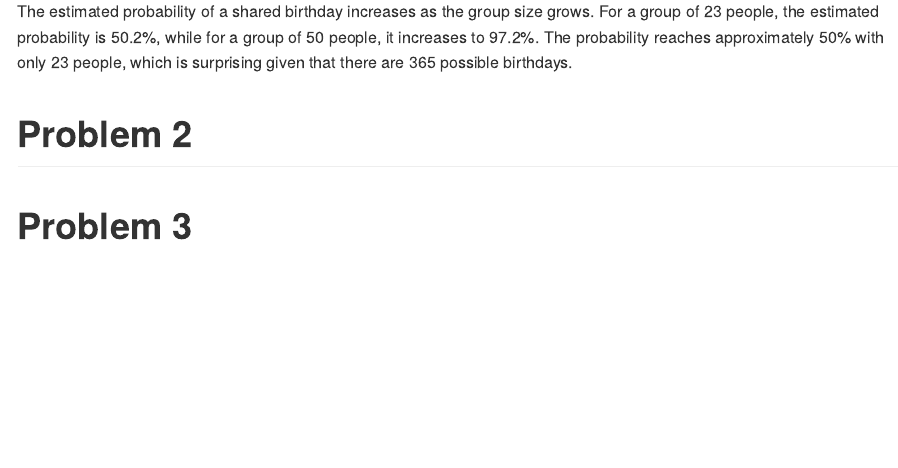
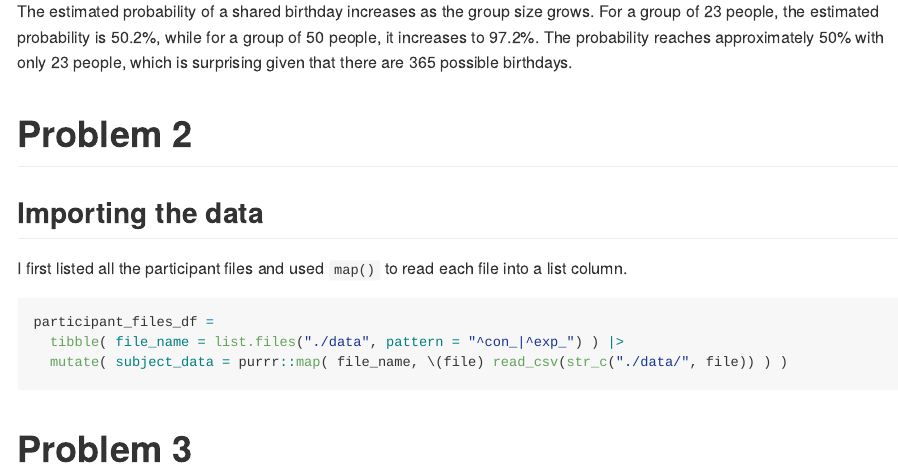
Before and after one commit to Zhenghong123456/p8105_hw5_zc2959, an R Markdown document (p8105_hw5_zc2959.Rmd): the page in a window 1100 px wide, from 2210 px down. The pictures show the output file p8105_hw5_zc2959.md that the author committed with the source, drawn offline in the style of GitHub; long lines of code are wrapped.

Commit message:
Importing participant data using map

````diff
--- a/p8105_hw5_zc2959.Rmd
+++ b/p8105_hw5_zc2959.Rmd
@@ -70,9 +70,15 @@ The estimated probability of a shared birthday increases as the group size grows
 
 # Problem 2
 
+## Importing the data
 
+I first listed all the participant files and used `map()` to read each file into a list column.
 
-
+```{r import, message=FALSE}
+participant_files_df =
+  tibble( file_name = list.files("./data", pattern = "^con_|^exp_") ) |>
+  mutate( subject_data = purrr::map( file_name, \(file) read_csv(str_c("./data/", file)) ) )
+```
 
 
 
````
Also changed, not shown: p8105_hw5_zc2959.md.
